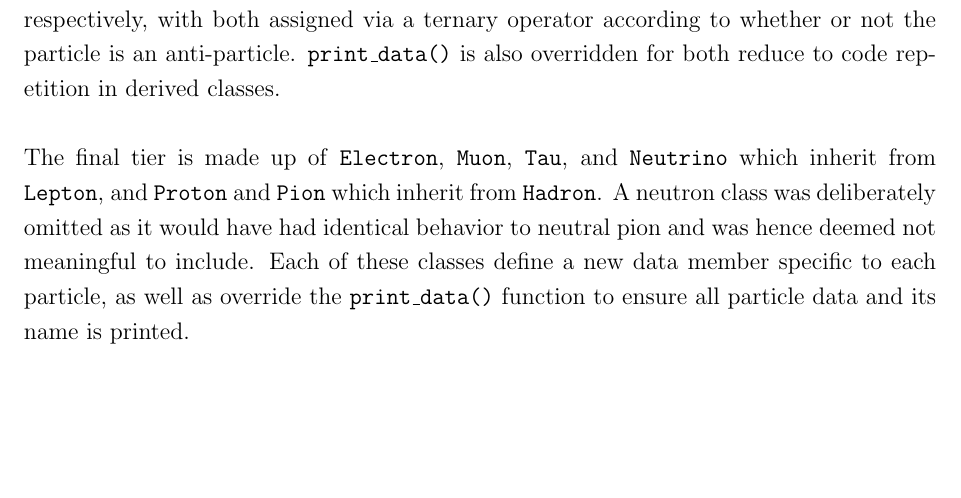
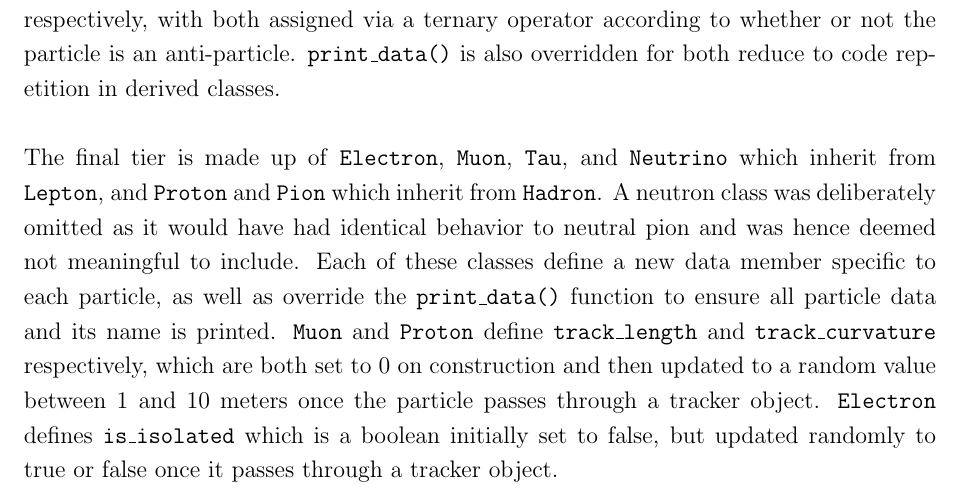
Before and after one commit to jonnie78/Project-Report, a LaTeX document (Project Report.tex): part of page 3 of 5, cut so that both start at the same text, the shorter picture padded with empty space. Compiled offline with pdfLaTeX.

Commit message:
more of final part of particle hierarchy

```diff
--- a/Project Report.tex
+++ b/Project Report.tex
@@ -73,7 +73,7 @@ At the top of the particle hierarchy is the abstract \texttt{Particle} class, wi
 
 The next tier in the inheritance chain contains classes to reflect groupings of particles, namely hadrons and leptons, with an additional class for photons. \texttt{Photon} consists of \texttt{polarisation} as a private member as no classes inherit from \texttt{Photon}, with input validated via exception handling. \texttt{Lepton} and \texttt{Hadron} consist of \texttt{lepton\_number} and \texttt{baryon\_number} respectively, with both assigned via a ternary operator according to whether or not the particle is an anti-particle. \texttt{print\_data()} is also overridden for both reduce to code repetition in derived classes.\\
 
-The final tier is made up of \texttt{Electron}, \texttt{Muon}, \texttt{Tau}, and \texttt{Neutrino} which inherit from \texttt{Lepton}, and \texttt{Proton} and \texttt{Pion} which inherit from \texttt{Hadron}. A neutron class was deliberately omitted as it would have had identical behavior to neutral pion and was hence deemed not meaningful to include. Each of these classes define a new data member specific to each particle, as well as override the \texttt{print\_data()} function to ensure all particle data and its name is printed.
+The final tier is made up of \texttt{Electron}, \texttt{Muon}, \texttt{Tau}, and \texttt{Neutrino} which inherit from \texttt{Lepton}, and \texttt{Proton} and \texttt{Pion} which inherit from \texttt{Hadron}. A neutron class was deliberately omitted as it would have had identical behavior to neutral pion and was hence deemed not meaningful to include. Each of these classes define a new data member specific to each particle, as well as override the \texttt{print\_data()} function to ensure all particle data and its name is printed. \texttt{Muon} and \texttt{Proton} define \texttt{track\_length} and \texttt{track\_curvature} respectively, which are both set to 0 on construction and then updated to a random value between 1 and 10 meters once the particle passes through a tracker object. \texttt{Electron} defines \texttt{is\_isolated} which is a boolean initially set to false, but updated randomly to true or false once it passes through a tracker object.
 
 %Pure abstract particle class (a generic particle object cant be created, follows rule of 5 due to having smart ptr to 4-momentum (enforces particle ownership of its 4 momentum), setters and getters for certain members and virtual print function, static ID counter) -> lepton, hadron and photon classes (lepton and hadron objects can be created which is a slight limitation, defines new members and has print function, photon class is stand alone in second tier as isnt a lepton or hadron) -> individual particle classes (specific data members, validation, how some of these members are assigned (relevant sub-detectors), helper functions). all derived classes follow rule of 0 as no manual memory handeling. all particle masses, and charges (bar pion) set in constructor
 
```
